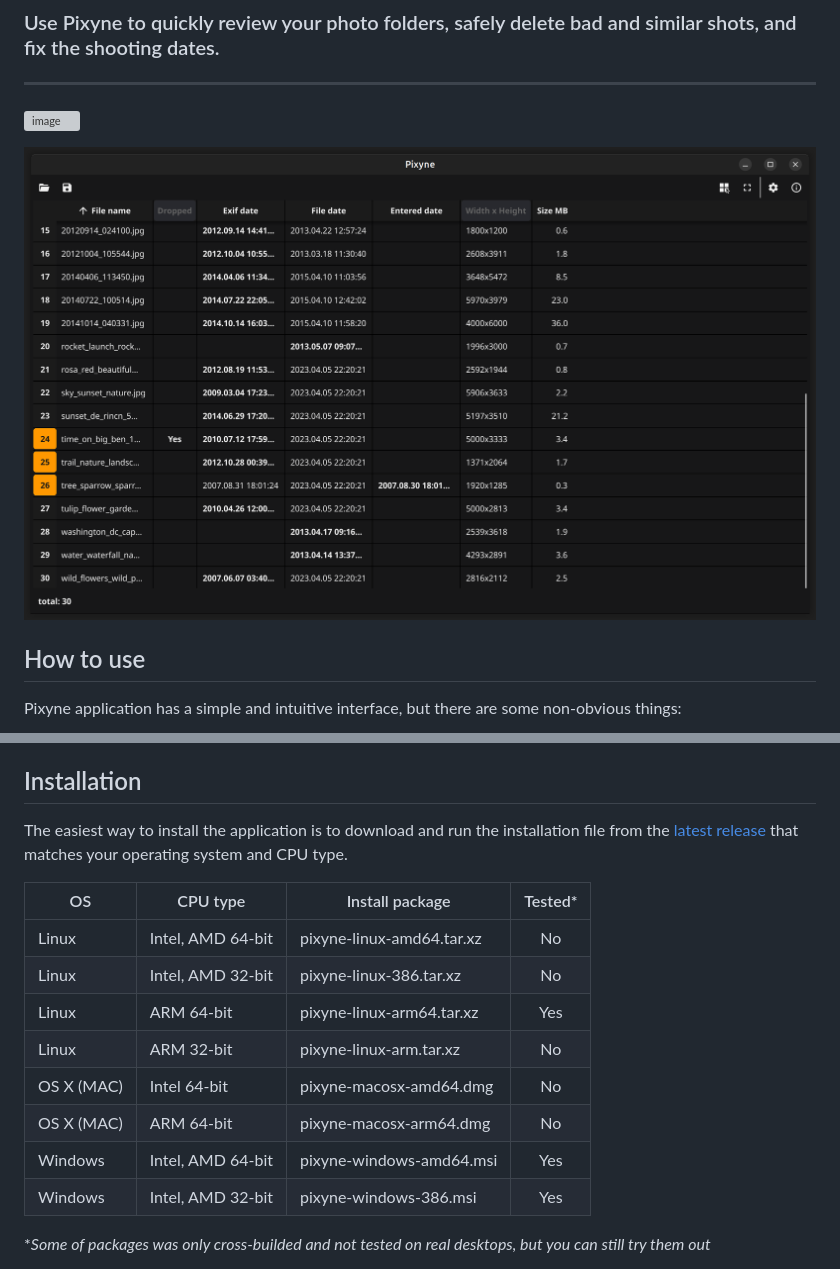
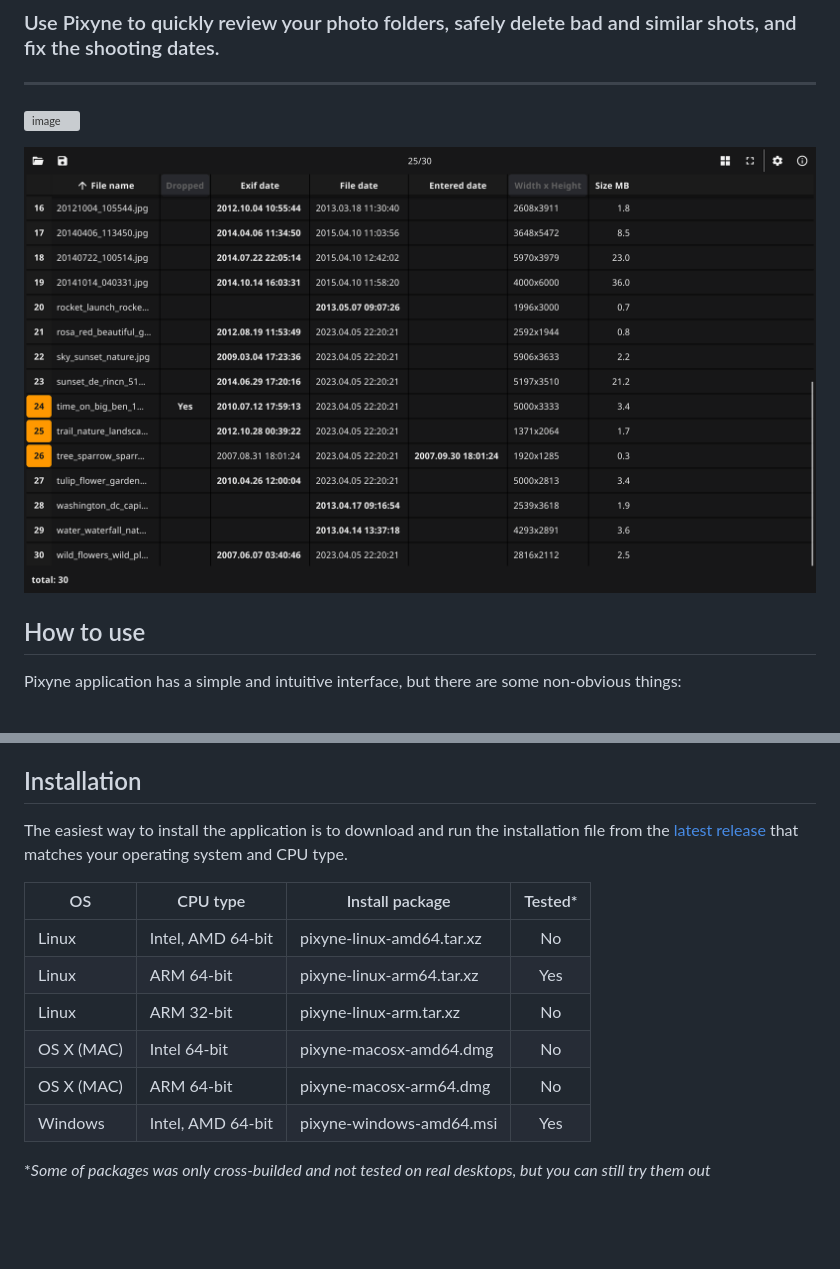
Before and after one commit to vinser/pixyne, a Markdown page: docs/README.md, 2 parts joined by grey strips. Drawn GitHub-style; pictures changed too: docs/pixyneapp2.png; blank space fills up the shorter version; grey boxes are pictures that could not be loaded.

```diff
--- a/docs/README.md
+++ b/docs/README.md
@@ -25,13 +25,11 @@ The easiest way to install the application is to download and run the installati
 |OS        |CPU type              |Install package            |Tested* |
 |----------|----------------------|---------------------------|:------:|
 |Linux     | Intel, AMD 64-bit    | pixyne-linux-amd64.tar.xz |No      |
-|Linux     | Intel, AMD 32-bit    | pixyne-linux-386.tar.xz   |No      |
 |Linux     | ARM 64-bit           | pixyne-linux-arm64.tar.xz |Yes     |
 |Linux     | ARM 32-bit           | pixyne-linux-arm.tar.xz   |No      |
 |OS X (MAC)| Intel 64-bit         | pixyne-macosx-amd64.dmg   |No      |
 |OS X (MAC)| ARM 64-bit           | pixyne-macosx-arm64.dmg   |No      |
 |Windows   | Intel, AMD 64-bit    | pixyne-windows-amd64.msi  |Yes     |
-|Windows   | Intel, AMD 32-bit    | pixyne-windows-386.msi    |Yes     |
 
 \*_Some of packages was only cross-builded and not tested on real desktops, but you can still try them out_
 
```
Also changed, not shown: other parts of docs/README.md (+1 -1 lines), README.md (+1 -3 lines), 4 other files.
